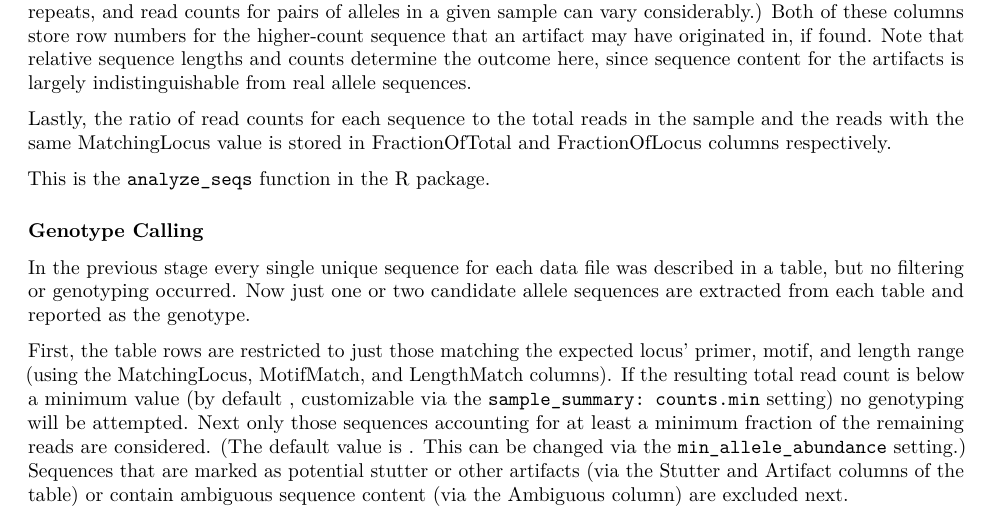
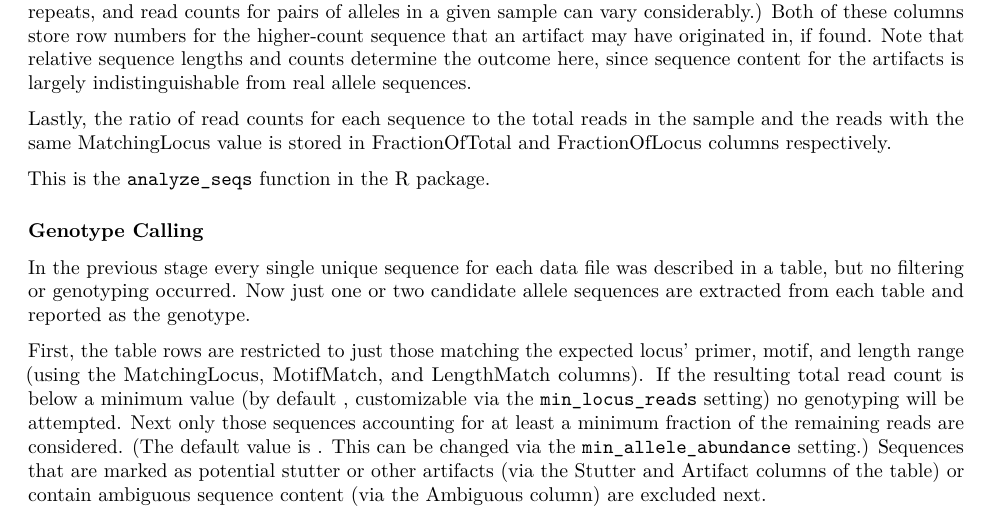
Before and after one commit to ShawHahnLab/chiimp, an R Markdown document (GUIDE.Rmd): part of page 5 of 8, cut so that both start at the same text. Rendered offline with R 4.5, knitr and Pandoc, then LaTeX, with nearby package versions; some code elsewhere in the file could not run offline.

Commit message:
lint, stub tests, GUIDE update

```diff
--- a/GUIDE.Rmd
+++ b/GUIDE.Rmd
@@ -289,14 +289,13 @@ First, the table rows are restricted to just those matching the expected locus'
 primer, motif, and length range (using the MatchingLocus, MotifMatch, and
 LengthMatch columns).  If the resulting total read count is below a minimum
 value (by default `r cfg("min_locus_reads")`, customizable via the
-`sample_summary: counts.min` setting) no genotyping will be attempted.  Next
-only those sequences accounting for at least a minimum fraction of the
-remaining reads are considered.  (The default value is
-`r cfg("min_allele_abundance")`.  This can be changed via the
-`min_allele_abundance` setting.)  Sequences that are marked as potential stutter
-or other artifacts (via the Stutter and Artifact columns of the table) or
-contain ambiguous sequence content (via the Ambiguous column) are excluded
-next.
+`min_locus_reads` setting) no genotyping will be attempted.  Next only those
+sequences accounting for at least a minimum fraction of the remaining reads are
+considered.  (The default value is `r cfg("min_allele_abundance")`.  This can
+be changed via the `min_allele_abundance` setting.)  Sequences that are marked
+as potential stutter or other artifacts (via the Stutter and Artifact columns
+of the table) or contain ambiguous sequence content (via the Ambiguous column)
+are excluded next.
 
 After these filters are applied, the top one or two remaining sequences are
 labeled as the alleles.  (If only one sequence remains, the sample is labeled
--- a/R/chiimp.R
+++ b/R/chiimp.R
@@ -168,7 +168,7 @@ full_analysis <- function() {
   results <- analyze_dataset(
     dataset, locus_attrs,
     analysis_opts = list(min_allele_abundance = cfg("min_allele_abundance")),
-    summary_opts = list(counts.min = cfg("min_locus_reads")),
+    summary_opts = list(min_locus_reads = cfg("min_locus_reads")),
     analysis_function = sample_analysis_func,
     summary_function = sample_summary_func,
     known_alleles = allele_names)
--- a/R/summarize_sample.R
+++ b/R/summarize_sample.R
@@ -54,7 +54,7 @@ sample_summary_funcs <- c("summarize_sample",
 #'
 #' @export
 #' @md
-summarize_sample <- function(sample_data, sample_attrs, counts.min) {
+summarize_sample <- function(sample_data, sample_attrs, min_locus_reads) {
   # How many entries ended up above the threshold, after all filtering?  Ideally
   # this will be either one or two.
   prominent_seqs <- sum(sample_data$Category %in% c("Allele", "Prominent"))
--- a/R/zz_helper_data.R
+++ b/R/zz_helper_data.R
@@ -159,7 +159,7 @@ make_helper_data <- function() {
       results <- analyze_dataset(dataset, locus_attrs, ncores = 1,
                                  analysis_opts = list(
                                    min_allele_abundance = 0.05),
-                                 summary_opts = list(counts.min = 500))
+                                 summary_opts = list(min_locus_reads = 500))
       unlink(data.dir, recursive = TRUE)
       return(list(dataset = dataset, results = results))
     }
```
Also changed, not shown: R/summarize_sample.R (11 more changed lines), 7 other files.
